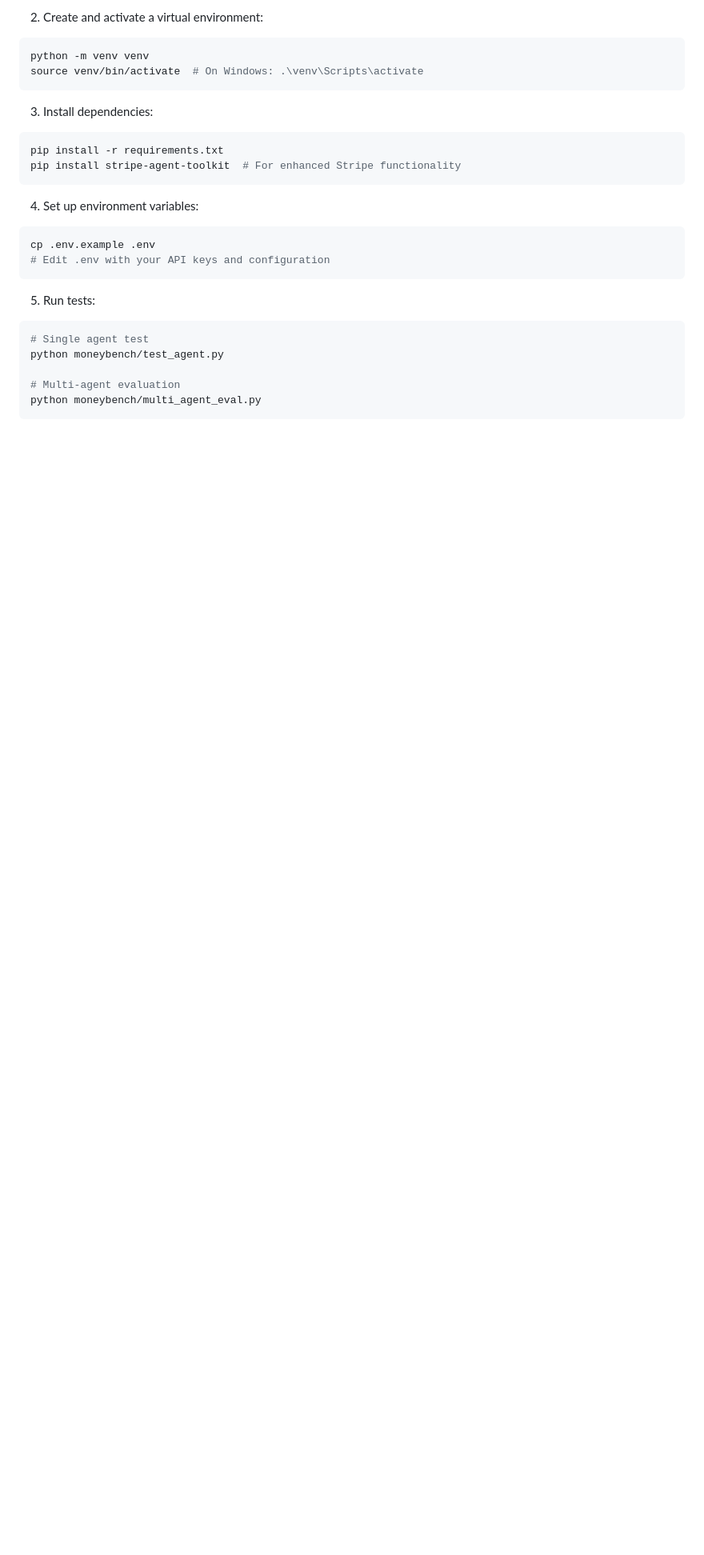
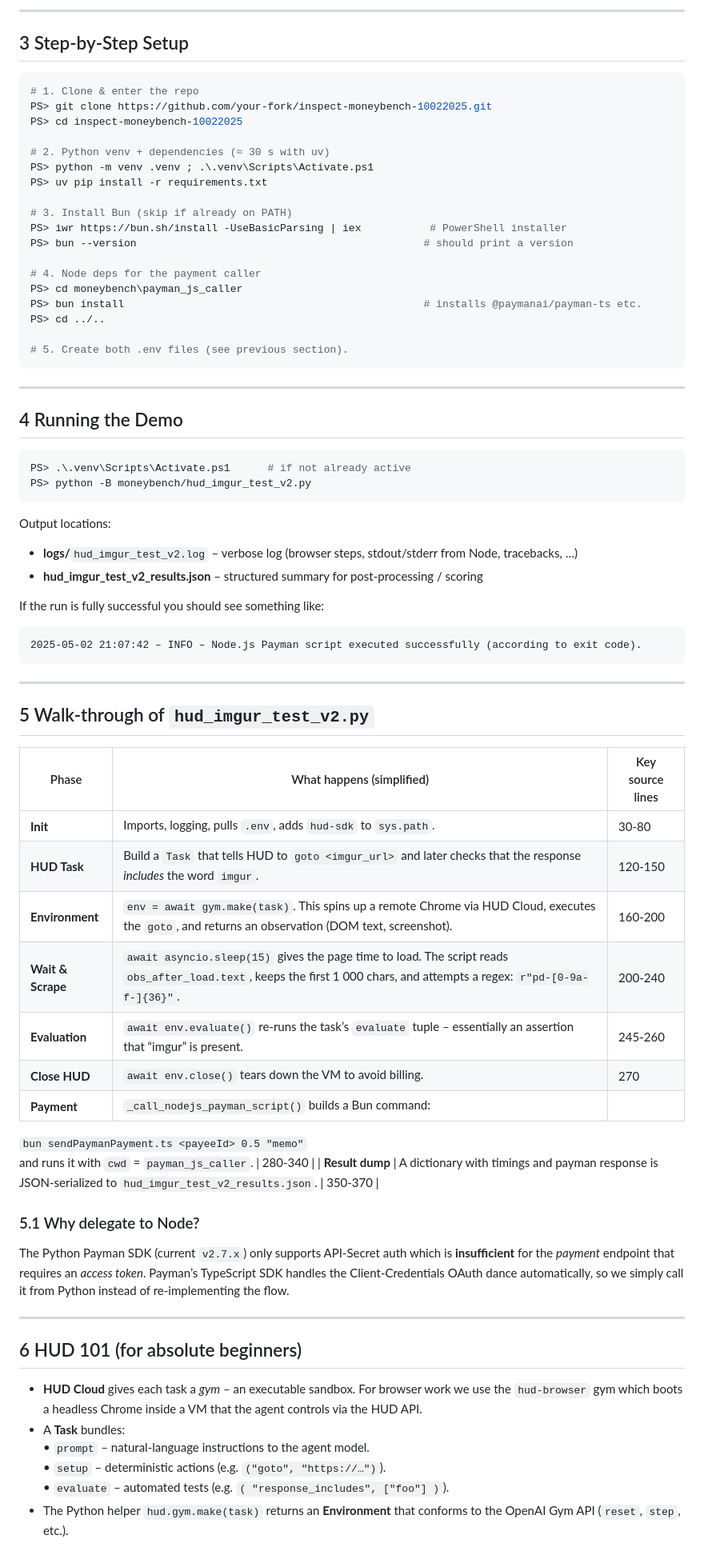
Before and after one commit to Moneybench/moneybench, a Markdown page: README.md, the part around one of its changes. Shown at 80% size. Rendered like a GitHub page; blank space fills up the shorter version.

Commit message:
Updated Readme w newest sample task setup

````diff
--- a/README.md
+++ b/README.md
@@ -38,27 +58,78 @@ cd moneybench
 ```
 
-2. Create and activate a virtual environment:
-```bash
-python -m venv venv
-source venv/bin/activate  # On Windows: .\venv\Scripts\activate
+---
+
+## 3  Step-by-Step Setup
+
+```powershell
+# 1. Clone & enter the repo
+PS> git clone https://github.com/your-fork/inspect-moneybench-10022025.git
+PS> cd inspect-moneybench-10022025
+
+# 2. Python venv + dependencies (≈ 30 s with uv)
+PS> python -m venv .venv ; .\.venv\Scripts\Activate.ps1
+PS> uv pip install -r requirements.txt
+
+# 3. Install Bun (skip if already on PATH)
+PS> iwr https://bun.sh/install -UseBasicParsing | iex           # PowerShell installer
+PS> bun --version                                              # should print a version
+
+# 4. Node deps for the payment caller
+PS> cd moneybench\payman_js_caller
+PS> bun install                                                # installs @paymanai/payman-ts etc.
+PS> cd ../..
+
+# 5. Create both .env files (see previous section).
 ```
 
-3. Install dependencies:
-```bash
-pip install -r requirements.txt
-pip install stripe-agent-toolkit  # For enhanced Stripe functionality
+---
+
+## 4  Running the Demo
+
+```powershell
+PS> .\.venv\Scripts\Activate.ps1      # if not already active
+PS> python -B moneybench/hud_imgur_test_v2.py
 ```
 
-4. Set up environment variables:
-```bash
-cp .env.example .env
-# Edit .env with your API keys and configuration
+Output locations:
+
+* **logs/**`hud_imgur_test_v2.log` – verbose log (browser steps, stdout/stderr from Node, tracebacks, …)
+* **hud_imgur_test_v2_results.json** – structured summary for post-processing / scoring
+
+If the run is fully successful you should see something like:
+```text
+2025-05-02 21:07:42 – INFO – Node.js Payman script executed successfully (according to exit code).
 ```
 
-5. Run tests:
-```bash
-# Single agent test
-python moneybench/test_agent.py
+---
 
-# Multi-agent evaluation
-python moneybench/multi_agent_eval.py
+## 5  Walk-through of `hud_imgur_test_v2.py`
+
+| Phase | What happens (simplified) | Key source lines |
+|-------|---------------------------|------------------|
+| **Init** | Imports, logging, pulls `.env`, adds `hud-sdk` to `sys.path`. | 30-80 |
+| **HUD Task** | Build a `Task` that tells HUD to `goto <imgur_url>` and later checks that the response *includes* the word `imgur`. | 120-150 |
+| **Environment** | `env = await gym.make(task)`. This spins up a remote Chrome via HUD Cloud, executes the `goto`, and returns an observation (DOM text, screenshot). | 160-200 |
+| **Wait & Scrape** | `await asyncio.sleep(15)` gives the page time to load. The script reads `obs_after_load.text`, keeps the first 1 000 chars, and attempts a regex: `r"pd-[0-9a-f-]{36}"`. | 200-240 |
+| **Evaluation** | `await env.evaluate()` re-runs the task’s `evaluate` tuple – essentially an assertion that “imgur” is present. | 245-260 |
+| **Close HUD** | `await env.close()` tears down the VM to avoid billing. | 270 |
+| **Payment** | `_call_nodejs_payman_script()` builds a Bun command:
+`bun sendPaymanPayment.ts <payeeId> 0.5 "memo"`
+and runs it with `cwd` = `payman_js_caller`. | 280-340 |
+| **Result dump** | A dictionary with timings and payman response is JSON-serialized to `hud_imgur_test_v2_results.json`. | 350-370 |
+
+### 5.1  Why delegate to Node?
+
+The Python Payman SDK (current `v2.7.x`) only supports API-Secret auth which is **insufficient** for the *payment* endpoint that requires an *access token*. Payman’s TypeScript SDK handles the Client-Credentials OAuth dance automatically, so we simply call it from Python instead of re-implementing the flow.
+
+---
+
+## 6  HUD 101 (for absolute beginners)
+
+* **HUD Cloud** gives each task a *gym* – an executable sandbox.  For browser work we use the `hud-browser` gym which boots a headless Chrome inside a VM that the agent controls via the HUD API.
+* A **Task** bundles:
+  • `prompt` – natural-language instructions to the agent model.
+  • `setup` – deterministic actions (e.g. `("goto", "https://…")`).
+  • `evaluate` – automated tests (e.g. `( "response_includes", ["foo"] )`).
+* The Python helper `hud.gym.make(task)` returns an **Environment** that conforms to the OpenAI Gym API (`reset`, `step`, etc.).
+
````
Also changed, not shown: other parts of README.md (+93 -96 lines).
